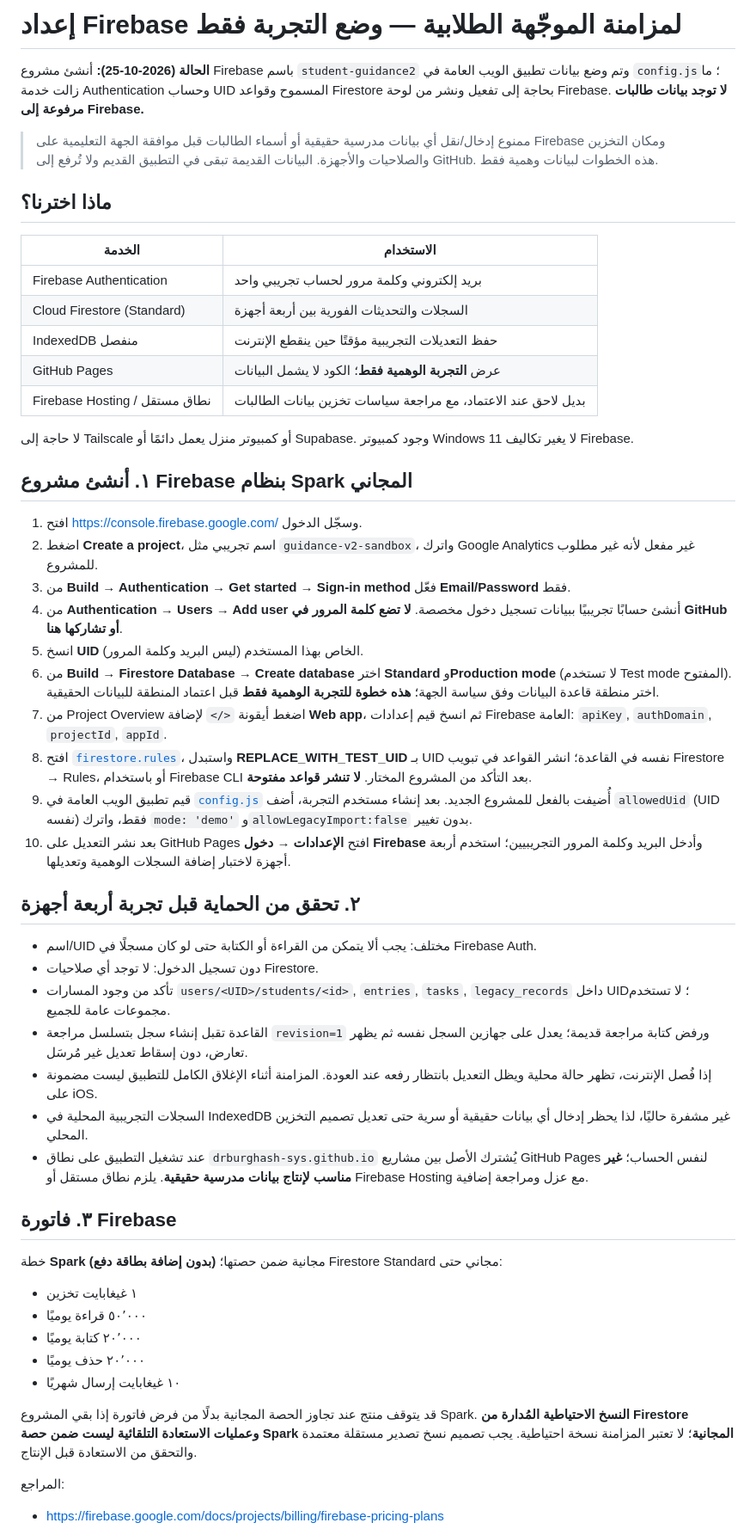
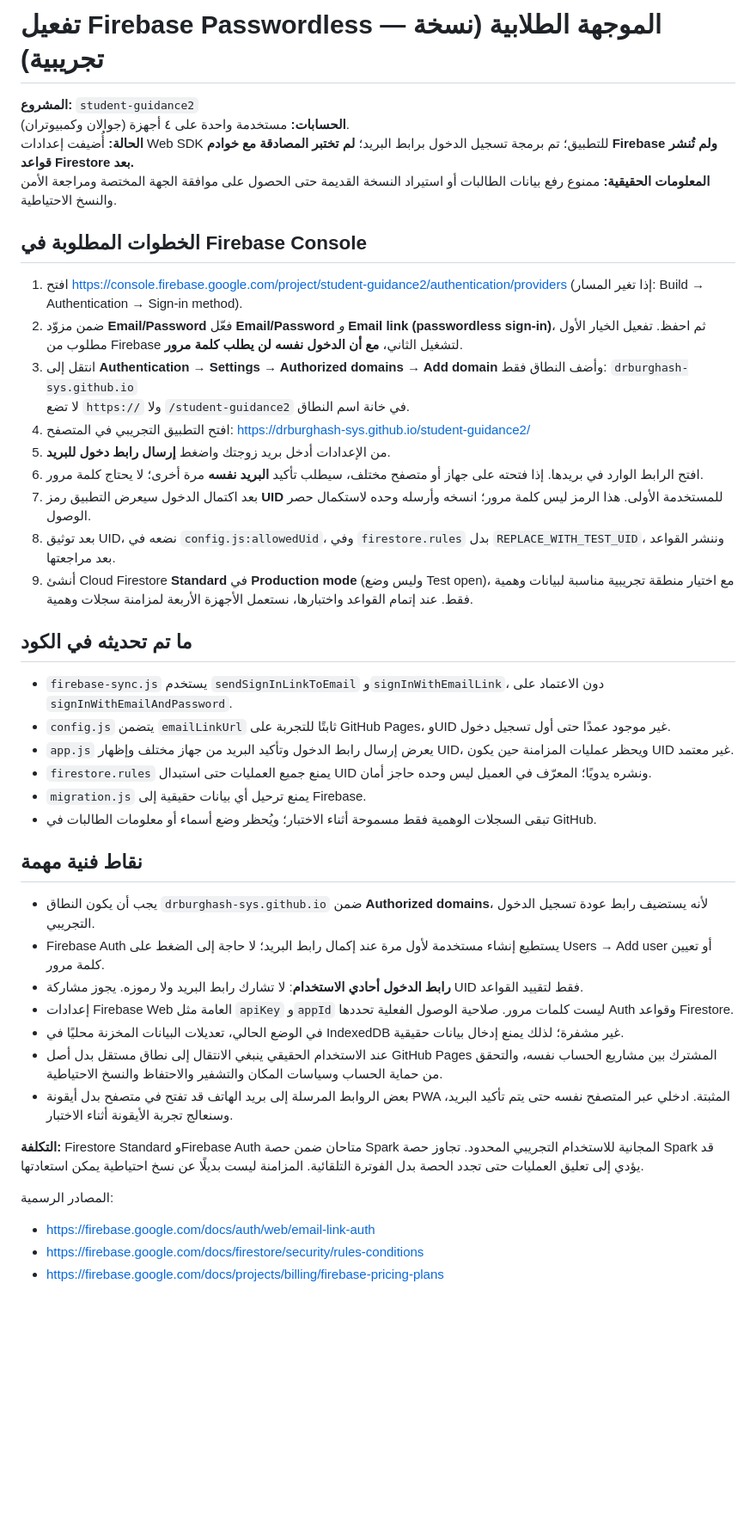
Before and after one commit to drburghash-sys/student-guidance2, a Markdown page: README_FIREBASE_AR.md, the part around one of its changes. Shown at 86% size. Rendered like a GitHub page; blank space fills up the shorter version.

Commit message:
Replace password login guide with Firebase passwordless email-link setup and UID bootstrap

```diff
--- a/README_FIREBASE_AR.md
+++ b/README_FIREBASE_AR.md
@@ -1,54 +1,46 @@
-# إعداد Firebase لمزامنة الموجّهة الطلابية — وضع التجربة فقط
+# تفعيل Firebase Passwordless — الموجهة الطلابية (نسخة تجريبية)
 
-**الحالة (2026-10-25):** أنشئ مشروع Firebase باسم `student-guidance2` وتم وضع بيانات تطبيق الويب العامة في `config.js`؛ ما زالت خدمة Authentication وحساب UID المسموح وقواعد Firestore بحاجة إلى تفعيل ونشر من لوحة Firebase. **لا توجد بيانات طالبات مرفوعة إلى Firebase.**
+**المشروع:** `student-guidance2`
+**الحسابات:** مستخدمة واحدة على ٤ أجهزة (جوالان وكمبيوتران).
+**الحالة:** أُضيفت إعدادات Web SDK للتطبيق؛ تم برمجة تسجيل الدخول برابط البريد؛ **لم تختبر المصادقة مع خوادم Firebase ولم تُنشر قواعد Firestore بعد.**
+**المعلومات الحقيقية:** ممنوع رفع بيانات الطالبات أو استيراد النسخة القديمة حتى الحصول على موافقة الجهة المختصة ومراجعة الأمن والنسخ الاحتياطية.
 
-> ممنوع إدخال/نقل أي بيانات مدرسية حقيقية أو أسماء الطالبات قبل موافقة الجهة التعليمية على Firebase ومكان التخزين والصلاحيات والأجهزة. البيانات القديمة تبقى في التطبيق القديم ولا تُرفع إلى GitHub. هذه الخطوات لبيانات وهمية فقط.
+## الخطوات المطلوبة في Firebase Console
 
-## ماذا اخترنا؟
+1. افتح https://console.firebase.google.com/project/student-guidance2/authentication/providers (إذا تغير المسار: Build → Authentication → Sign-in method).
+2. ضمن مزوّد **Email/Password** فعّل **Email/Password** *و* **Email link (passwordless sign-in)**، ثم احفظ. تفعيل الخيار الأول مطلوب من Firebase لتشغيل الثاني، **مع أن الدخول نفسه لن يطلب كلمة مرور**.
+3. انتقل إلى **Authentication → Settings → Authorized domains → Add domain** وأضف النطاق فقط:
+   `drburghash-sys.github.io`
+   لا تضع `https://` ولا `/student-guidance2` في خانة اسم النطاق.
+4. افتح التطبيق التجريبي في المتصفح: https://drburghash-sys.github.io/student-guidance2/
+5. من الإعدادات أدخل بريد زوجتك واضغط **إرسال رابط دخول للبريد**.
+6. افتح الرابط الوارد في بريدها. إذا فتحته على جهاز أو متصفح مختلف، سيطلب تأكيد **البريد نفسه** مرة أخرى؛ لا يحتاج كلمة مرور.
+7. بعد اكتمال الدخول سيعرض التطبيق رمز **UID** للمستخدمة الأولى. هذا الرمز ليس كلمة مرور؛ انسخه وأرسله وحده لاستكمال حصر الوصول.
+8. بعد توثيق UID، نضعه في `config.js:allowedUid`، وفي `firestore.rules` بدل `REPLACE_WITH_TEST_UID`، وننشر القواعد بعد مراجعتها.
+9. أنشئ Cloud Firestore **Standard** في **Production mode** (وليس وضع Test open)، مع اختيار منطقة تجريبية مناسبة لبيانات وهمية فقط. عند إتمام القواعد واختبارها، نستعمل الأجهزة الأربعة لمزامنة سجلات وهمية.
 
-| الخدمة | الاستخدام |
-|---|---|
-| Firebase Authentication | بريد إلكتروني وكلمة مرور لحساب تجريبي واحد |
-| Cloud Firestore (Standard) | السجلات والتحديثات الفورية بين أربعة أجهزة |
-| IndexedDB منفصل | حفظ التعديلات التجريبية مؤقتًا حين ينقطع الإنترنت |
-| GitHub Pages | عرض **التجربة الوهمية فقط**؛ الكود لا يشمل البيانات |
-| Firebase Hosting / نطاق مستقل | بديل لاحق عند الاعتماد، مع مراجعة سياسات تخزين بيانات الطالبات |
+## ما تم تحديثه في الكود
 
-لا حاجة إلى Tailscale أو كمبيوتر منزل يعمل دائمًا أو Supabase. وجود كمبيوتر Windows 11 لا يغير تكاليف Firebase.
+- `firebase-sync.js` يستخدم `sendSignInLinkToEmail` و`signInWithEmailLink`، دون الاعتماد على `signInWithEmailAndPassword`.
+- `config.js` يتضمن `emailLinkUrl` ثابتًا للتجربة على GitHub Pages، وUID غير موجود عمدًا حتى أول تسجيل دخول.
+- `app.js` يعرض إرسال رابط الدخول وتأكيد البريد من جهاز مختلف وإظهار UID، ويحظر عمليات المزامنة حين يكون UID غير معتمد.
+- `firestore.rules` يمنع جميع العمليات حتى استبدال UID ونشره يدويًا؛ المعرّف في العميل ليس وحده حاجز أمان.
+- `migration.js` يمنع ترحيل أي بيانات حقيقية إلى Firebase.
+- تبقى السجلات الوهمية فقط مسموحة أثناء الاختبار؛ ويُحظر وضع أسماء أو معلومات الطالبات في GitHub.
 
-## ١. أنشئ مشروع Firebase بنظام Spark المجاني
+## نقاط فنية مهمة
 
-1. افتح https://console.firebase.google.com/ وسجّل الدخول.
-2. اضغط **Create a project**، اسم تجريبي مثل `guidance-v2-sandbox`، واترك Google Analytics غير مفعل لأنه غير مطلوب للمشروع.
-3. من **Build → Authentication → Get started → Sign-in method** فعّل **Email/Password** فقط.
-4. من **Authentication → Users → Add user** أنشئ حسابًا تجريبيًا ببيانات تسجيل دخول مخصصة. **لا تضع كلمة المرور في GitHub أو تشاركها هنا**.
-5. انسخ **UID** الخاص بهذا المستخدم (ليس البريد وكلمة المرور).
-6. من **Build → Firestore Database → Create database** اختر **Standard** و**Production mode** (لا تستخدم Test mode المفتوح). اختر منطقة قاعدة البيانات وفق سياسة الجهة؛ **هذه خطوة للتجربة الوهمية فقط** قبل اعتماد المنطقة للبيانات الحقيقية.
-7. من Project Overview اضغط أيقونة `</>` لإضافة **Web app**، ثم انسخ قيم إعدادات Firebase العامة: `apiKey`, `authDomain`, `projectId`, `appId`.
-8. افتح [`firestore.rules`](./firestore.rules)، واستبدل **REPLACE_WITH_TEST_UID** بـ UID نفسه في القاعدة؛ انشر القواعد في تبويب Firestore → Rules، أو باستخدام Firebase CLI بعد التأكد من المشروع المختار. **لا تنشر قواعد مفتوحة**.
-9. قيم تطبيق الويب العامة في [`config.js`](./config.js) أُضيفت بالفعل للمشروع الجديد. بعد إنشاء مستخدم التجربة، أضف `allowedUid` (UID نفسه) فقط، واترك `mode: 'demo'` و`allowLegacyImport:false` بدون تغيير.
-10. بعد نشر التعديل على GitHub Pages افتح **الإعدادات → دخول Firebase** وأدخل البريد وكلمة المرور التجريبيين؛ استخدم أربعة أجهزة لاختبار إضافة السجلات الوهمية وتعديلها.
+- يجب أن يكون النطاق `drburghash-sys.github.io` ضمن **Authorized domains**، لأنه يستضيف رابط عودة تسجيل الدخول التجريبي.
+- Firebase Auth يستطيع إنشاء مستخدمة لأول مرة عند إكمال رابط البريد؛ لا حاجة إلى الضغط على Users → Add user أو تعيين كلمة مرور.
+- **رابط الدخول أحادي الاستخدام**: لا تشارك رابط البريد ولا رموزه. يجوز مشاركة UID فقط لتقييد القواعد.
+- إعدادات Firebase Web العامة مثل `apiKey` و`appId` ليست كلمات مرور. صلاحية الوصول الفعلية تحددها Auth وقواعد Firestore.
+- في الوضع الحالي، تعديلات البيانات المخزنة محليًا في IndexedDB غير مشفرة؛ لذلك يمنع إدخال بيانات حقيقية.
+- عند الاستخدام الحقيقي ينبغي الانتقال إلى نطاق مستقل بدل أصل GitHub Pages المشترك بين مشاريع الحساب نفسه، والتحقق من حماية الحساب وسياسات المكان والتشفير والاحتفاظ والنسخ الاحتياطية.
+- بعض الروابط المرسلة إلى بريد الهاتف قد تفتح في متصفح بدل أيقونة PWA المثبتة. ادخلي عبر المتصفح نفسه حتى يتم تأكيد البريد، وسنعالج تجربة الأيقونة أثناء الاختبار.
 
-## ٢. تحقق من الحماية قبل تجربة أربعة أجهزة
+**التكلفة:** Firestore Standard وFirebase Auth متاحان ضمن حصة Spark المجانية للاستخدام التجريبي المحدود. تجاوز حصة Spark قد يؤدي إلى تعليق العمليات حتى تجدد الحصة بدل الفوترة التلقائية. المزامنة ليست بديلًا عن نسخ احتياطية يمكن استعادتها.
 
-- اسم/UID مختلف: يجب ألا يتمكن من القراءة أو الكتابة حتى لو كان مسجلًا في Firebase Auth.
-- دون تسجيل الدخول: لا توجد أي صلاحيات Firestore.
-- تأكد من وجود المسارات `users/<UID>/students/<id>`, `entries`, `tasks`, `legacy_records` داخل UID؛ لا تستخدم مجموعات عامة للجميع.
-- القاعدة تقبل إنشاء سجل بتسلسل مراجعة `revision=1` ورفض كتابة مراجعة قديمة؛ يعدل على جهازين السجل نفسه ثم يظهر تعارض، دون إسقاط تعديل غير مُرسَل.
-- إذا فُصل الإنترنت، تظهر حالة محلية ويظل التعديل بانتظار رفعه عند العودة. المزامنة أثناء الإغلاق الكامل للتطبيق ليست مضمونة على iOS.
-- السجلات التجريبية المحلية في IndexedDB غير مشفرة حاليًا، لذا يحظر إدخال أي بيانات حقيقية أو سرية حتى تعديل تصميم التخزين المحلي.
-- عند تشغيل التطبيق على نطاق `drburghash-sys.github.io` يُشترك الأصل بين مشاريع GitHub Pages لنفس الحساب؛ **غير مناسب لإنتاج بيانات مدرسية حقيقية**. يلزم نطاق مستقل أو Firebase Hosting مع عزل ومراجعة إضافية.
-
-## ٣. فاتورة Firebase
-
-خطة **Spark (بدون إضافة بطاقة دفع)** مجانية ضمن حصتها؛ Firestore Standard مجاني حتى:
-- ١ غيغابايت تخزين
-- ٥٠٬٠٠٠ قراءة يوميًا
-- ٢٠٬٠٠٠ كتابة يوميًا
-- ٢٠٬٠٠٠ حذف يوميًا
-- ١٠ غيغابايت إرسال شهريًا
-
-قد يتوقف منتج عند تجاوز الحصة المجانية بدلًا من فرض فاتورة إذا بقي المشروع Spark. **النسخ الاحتياطية المُدارة من Firestore وعمليات الاستعادة التلقائية ليست ضمن حصة Spark المجانية**؛ لا تعتبر المزامنة نسخة احتياطية. يجب تصميم نسخ تصدير مستقلة معتمدة والتحقق من الاستعادة قبل الإنتاج.
-
-المراجع:
+المصادر الرسمية:
+- https://firebase.google.com/docs/auth/web/email-link-auth
+- https://firebase.google.com/docs/firestore/security/rules-conditions
 - https://firebase.google.com/docs/projects/billing/firebase-pricing-plans
```
Also changed, not shown: other parts of README_FIREBASE_AR.md (+0 -23 lines).
